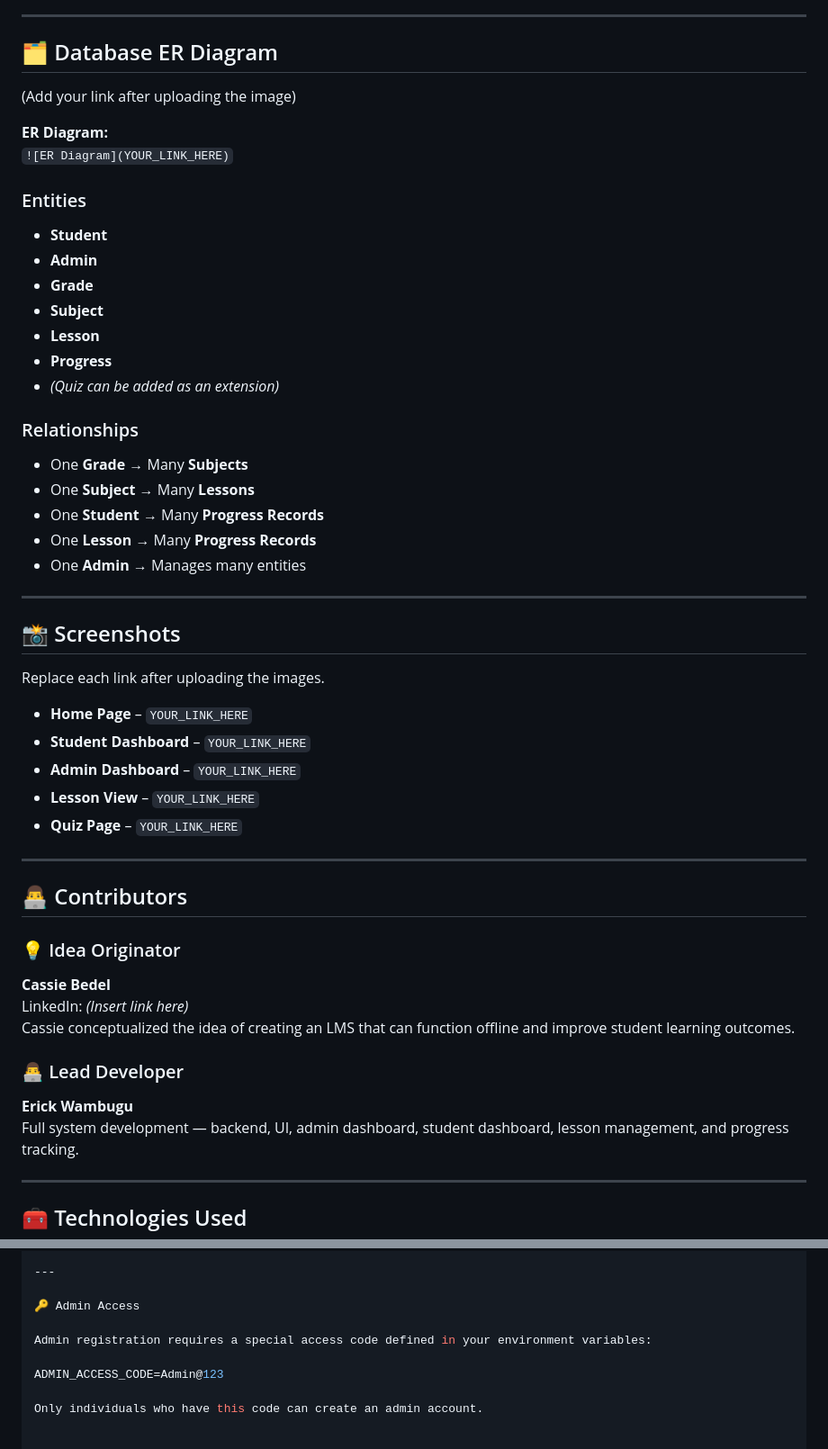
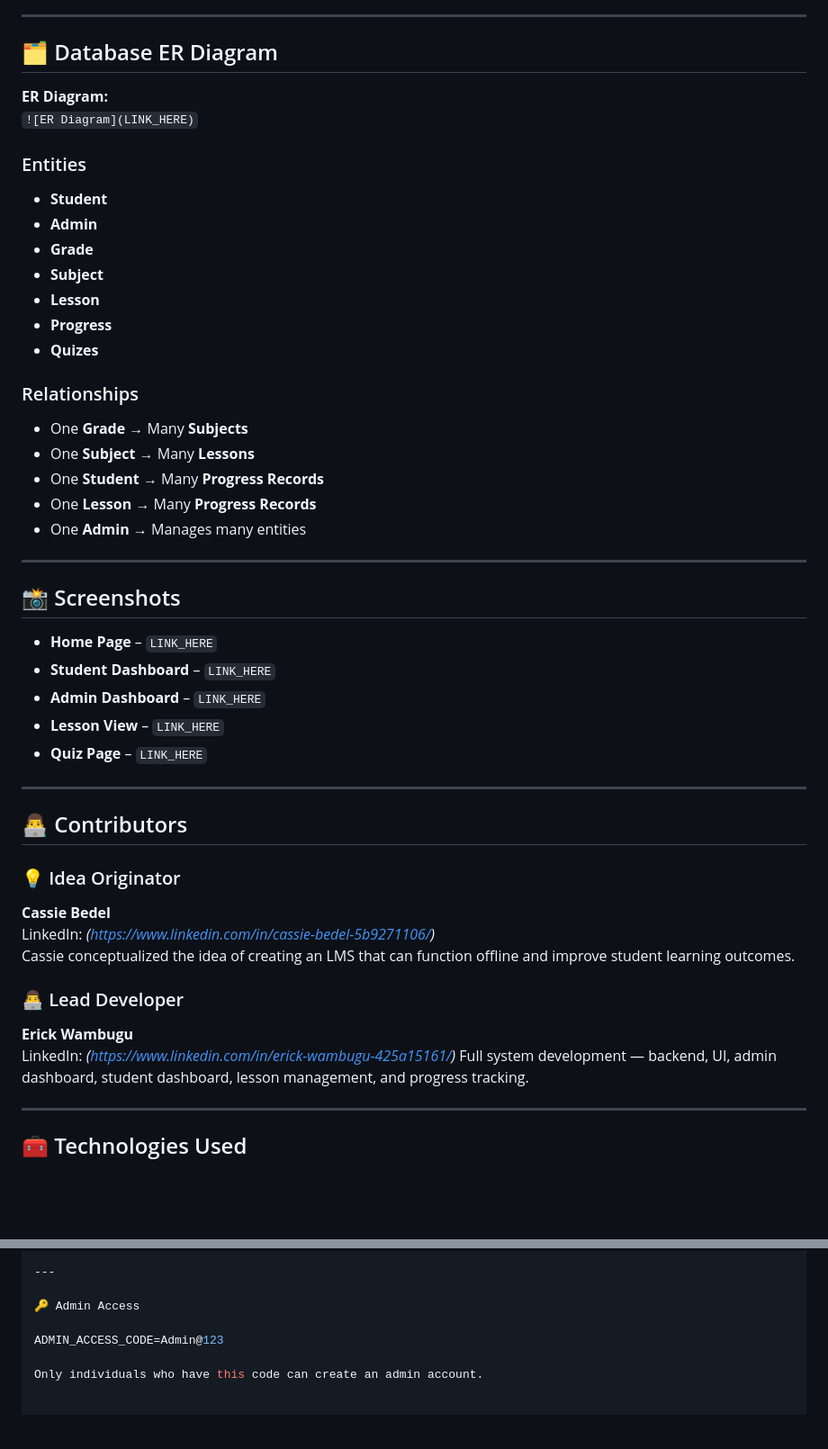
Before and after one commit to Erickpython/EduTrack_LMS, a Markdown page: README.md, 2 parts joined by grey strips. Shown at 90% size. GitHub-like rendering; blank space fills up the shorter version.

Commit message:
Revise README with updated links and content
Updated ER diagram and screenshot links, added quizzes to entities, and provided LinkedIn links for contributors.

```diff
--- a/README.md
+++ b/README.md
@@ -60,10 +60,8 @@ The system is optimized for offline or limited-connectivity environments and is
 
 ## 🗂️ Database ER Diagram
 
-(Add your link after uploading the image)
-
 **ER Diagram:**
-`![ER Diagram](YOUR_LINK_HERE)`
+`![ER Diagram](LINK_HERE)`
 
 ### Entities
 - **Student**
@@ -72,7 +70,7 @@ The system is optimized for offline or limited-connectivity environments and is
 - **Subject**
 - **Lesson**
 - **Progress**
-- *(Quiz can be added as an extension)*
+- **Quizes**
 
 ### Relationships
 - One **Grade** → Many **Subjects**
@@ -85,13 +83,11 @@ The system is optimized for offline or limited-connectivity environments and is
 
 ## 📸 Screenshots
 
-Replace each link after uploading the images.
-
-- **Home Page** – `YOUR_LINK_HERE`
-- **Student Dashboard** – `YOUR_LINK_HERE`
-- **Admin Dashboard** – `YOUR_LINK_HERE`
-- **Lesson View** – `YOUR_LINK_HERE`
-- **Quiz Page** – `YOUR_LINK_HERE`
+- **Home Page** – `LINK_HERE`
+- **Student Dashboard** – `LINK_HERE`
+- **Admin Dashboard** – `LINK_HERE`
+- **Lesson View** – `LINK_HERE`
+- **Quiz Page** – `LINK_HERE`
 
 ---
 
@@ -99,11 +95,12 @@ Replace each link after uploading the images.
 
 ### 💡 Idea Originator
 **Cassie Bedel**
-LinkedIn: *(Insert link here)*
+LinkedIn: *(https://www.linkedin.com/in/cassie-bedel-5b9271106/)*
 Cassie conceptualized the idea of creating an LMS that can function offline and improve student learning outcomes.
 
 ### 👨‍💻 Lead Developer
 **Erick Wambugu**
+LinkedIn: *(https://www.linkedin.com/in/erick-wambugu-425a15161/)*
 Full system development — backend, UI, admin dashboard, student dashboard, lesson management, and progress tracking.
 
 ---
@@ -144,8 +141,6 @@ http://127.0.0.1:5000/
 
 🔑 Admin Access
 
-Admin registration requires a special access code defined in your environment variables:
-
 ADMIN_ACCESS_CODE=Admin@123
 
 Only individuals who have this code can create an admin account.
```
